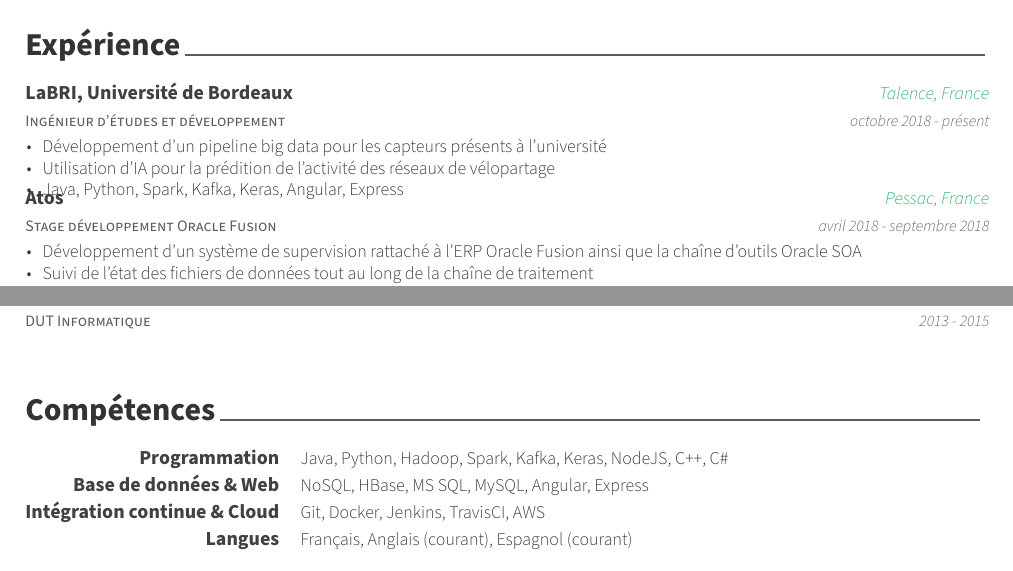
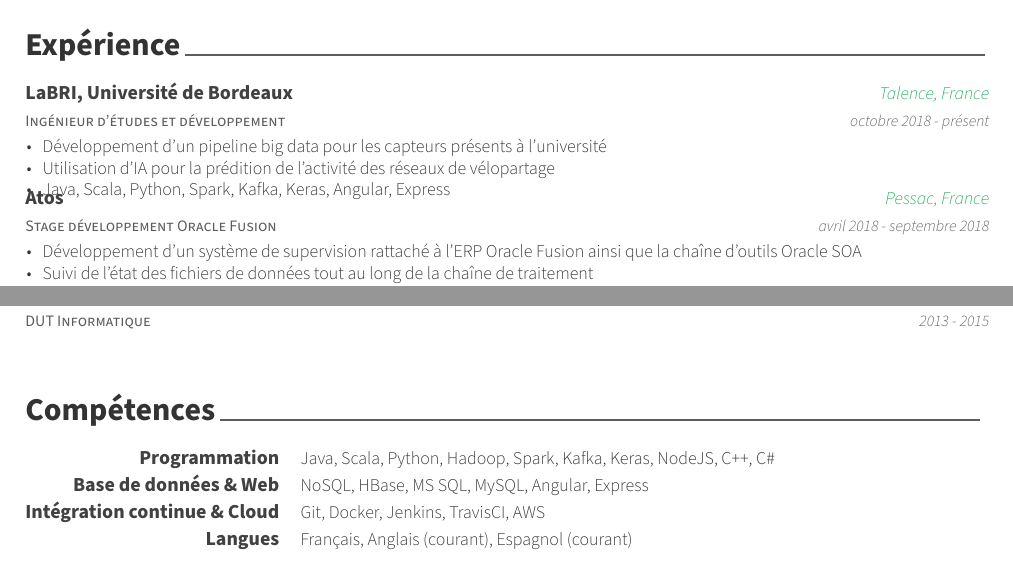
Before and after one commit to shervinmathieu/curriculum-vitae, a LaTeX CV (cv.tex, which reads cv/experience.tex, cv/skills.tex): two parts of the page, joined at a grey line, cut so that both start at the same text. Compiled offline with XeLaTeX.

Commit message:
maj 26/09/2020

```diff
--- a/cv/experience.tex
+++ b/cv/experience.tex
@@ -10,7 +10,7 @@
 		\begin{cvitems}
 			\item {Développement d'un pipeline big data pour les capteurs présents à l'université}
 			\item {Utilisation d'IA pour la prédition de l'activité des réseaux de vélopartage}
-			\item {Java, Python, Spark, Kafka, Keras, Angular, Express}
+			\item {Java, Scala, Python, Spark, Kafka, Keras, Angular, Express}
 		\end{cvitems}
 	}
 
--- a/cv/skills.tex
+++ b/cv/skills.tex
@@ -2,7 +2,7 @@
 \begin{cvskills}
 	\cvskill
 	{Programmation}
-	{Java, Python, Hadoop, Spark, Kafka, Keras, NodeJS, C++, C\#}
+	{Java, Scala, Python, Hadoop, Spark, Kafka, Keras, NodeJS, C++, C\#}
 	\cvskill
 	{Base de données \& Web}
 	{NoSQL, HBase, MS SQL, MySQL, Angular, Express}
```
Also changed, not shown: cv.pdf.
